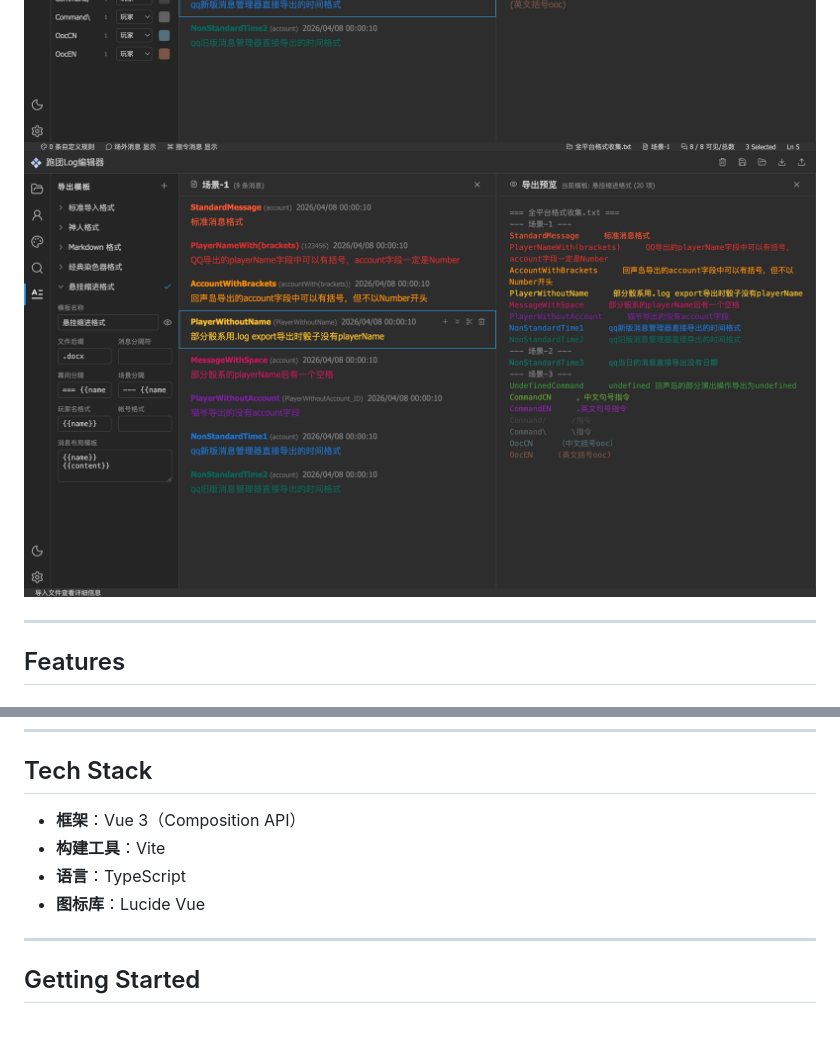
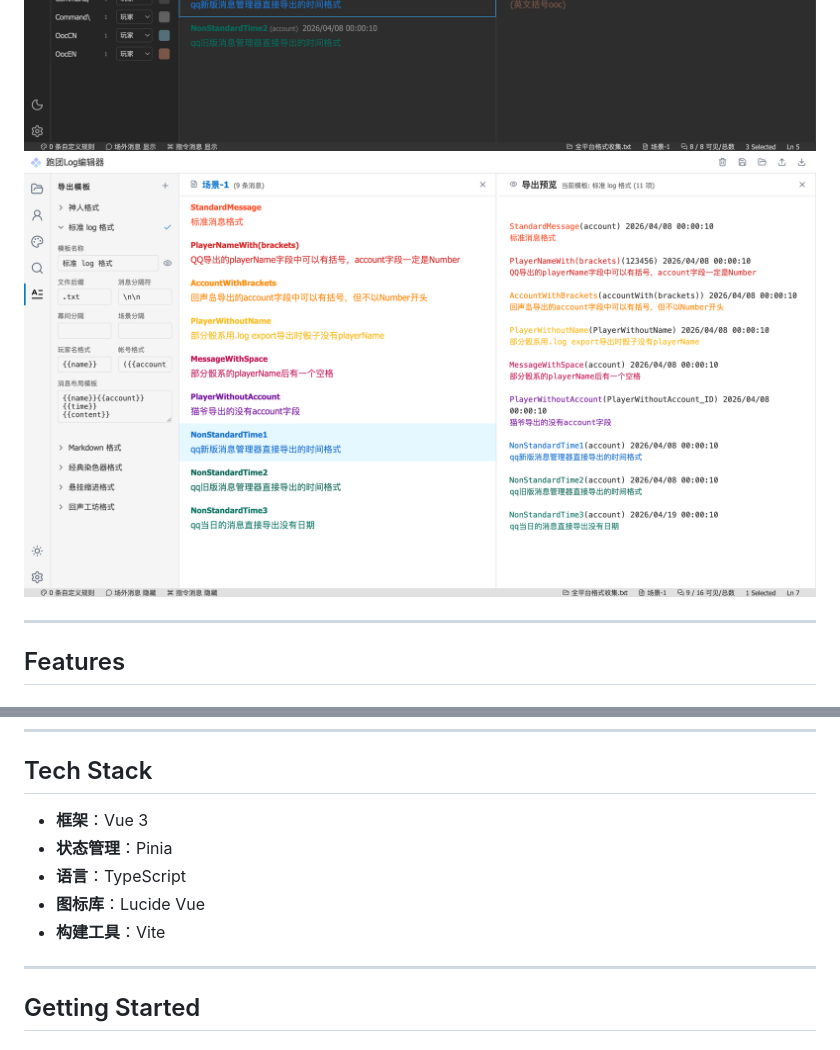
Before and after one commit to FreecellRaid/Freecell-log-studio, a Markdown page: README.md, 2 parts joined by grey strips. Drawn GitHub-style; pictures changed too: docs/preview-3.png.

Commit message:
doc: 增加了浅色模式的预览图

```diff
--- a/README.md
+++ b/README.md
@@ -50,10 +50,11 @@ UI 风格参考 VSCode。
 
 ## Tech Stack
 
-- **框架**：Vue 3（Composition API）
-- **构建工具**：Vite
+- **框架**：Vue 3
+- **状态管理**：Pinia
 - **语言**：TypeScript
 - **图标库**：Lucide Vue
+- **构建工具**：Vite
 
 ---
 
```
